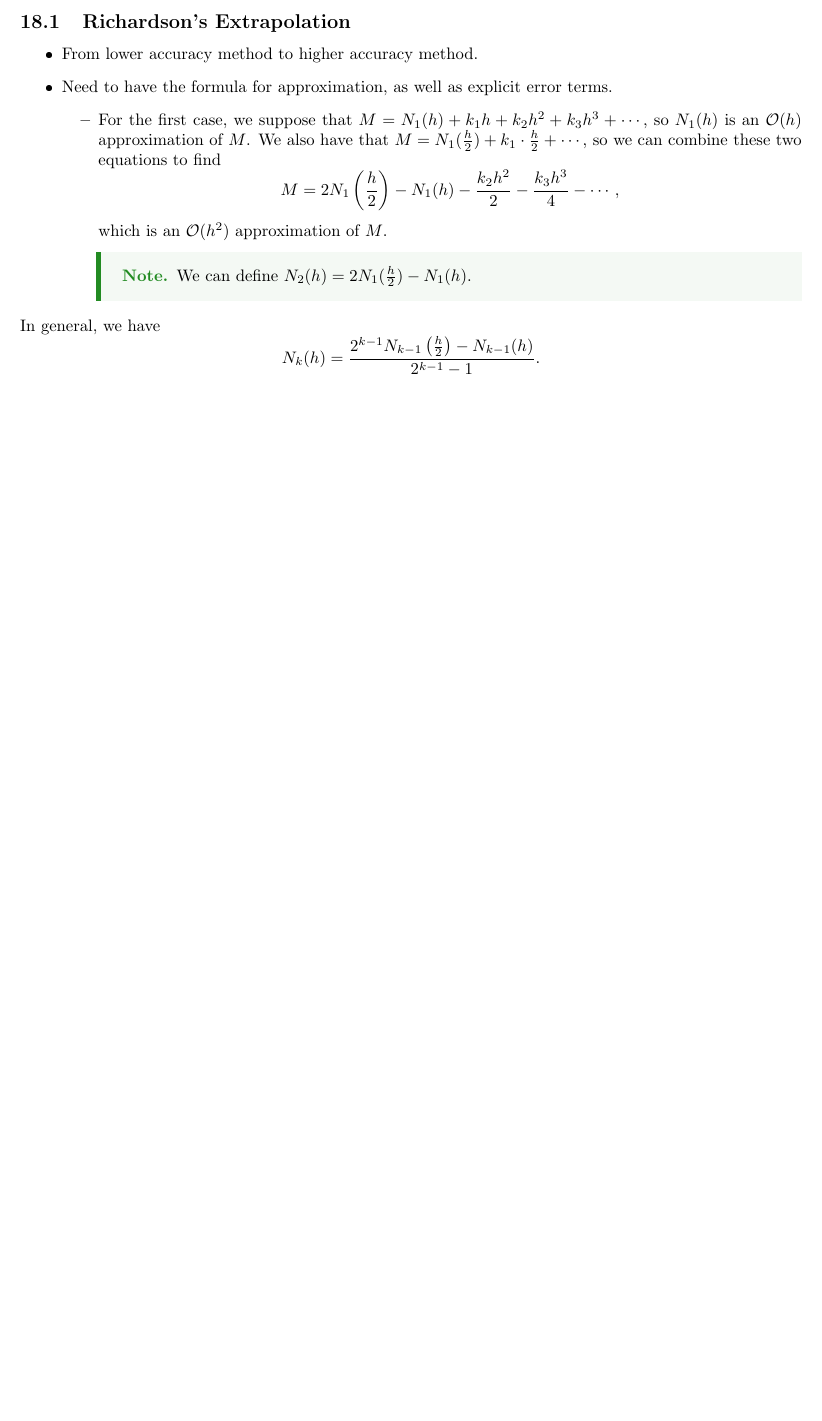
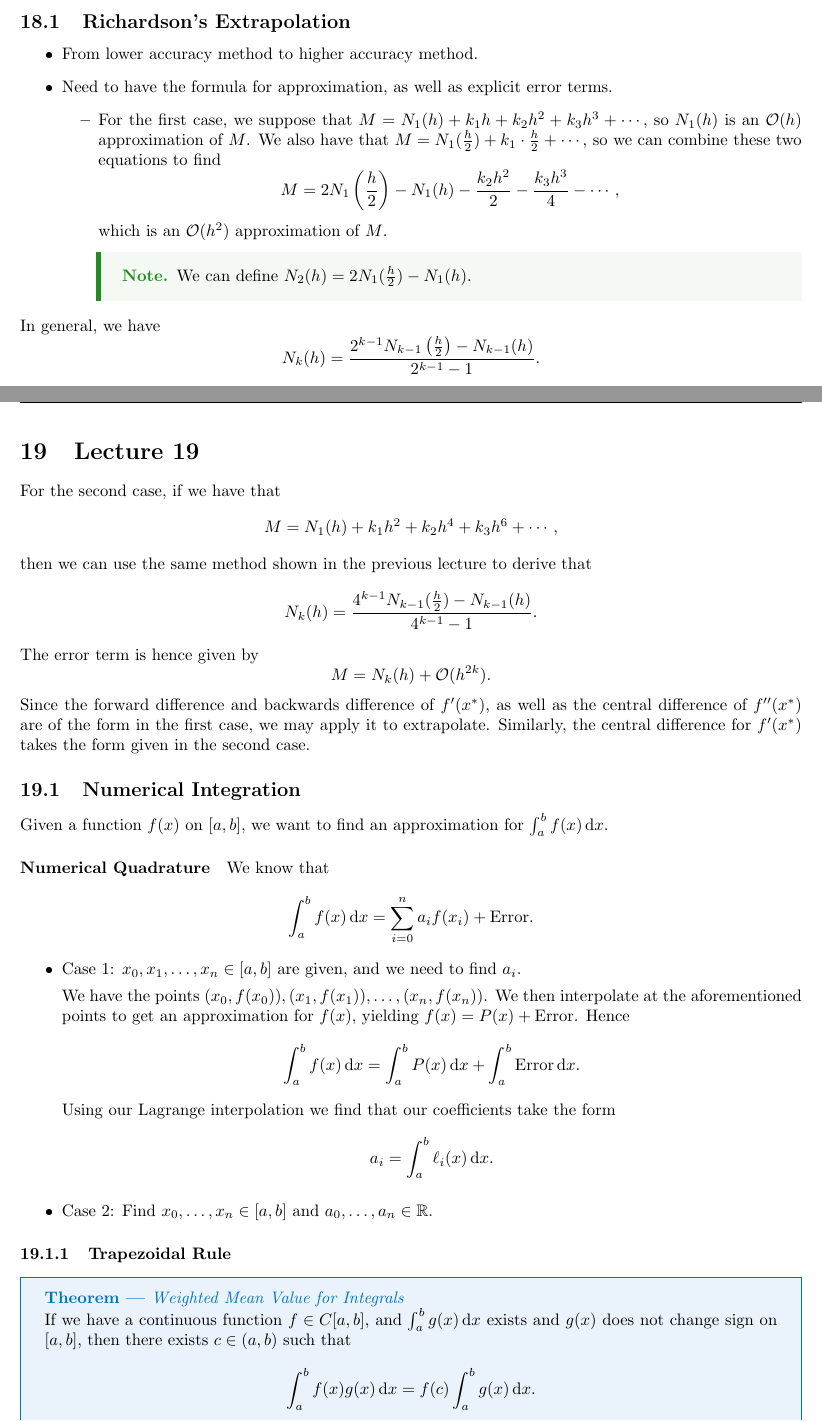
Before and after one commit to kylechui/latex, a LaTeX document (Winter 2022/Math 151A/notes.tex, which reads Winter 2022/Math 151A/Lec19.tex): part of page 29 of 29 before the commit and two parts of pages 29 and 30 of 32 after it, the two joined at a grey line, cut so that both start at the same text, the shorter picture padded with empty space. The pictures show the PDF file Winter 2022/Math 151A/notes.pdf that the author committed with the source.

Commit message:
Up to Lecture 20.

```diff
--- /dev/null
+++ b/Winter 2022/Math 151A/Lec19.tex
@@ -0,0 +9,46 @@
+\begin{document}
+  \section{Lecture 19}
+  For the second case, if we have that
+  \[
+    M = N_1(h) + k_1h^2 + k_2h^4 + k_3h^6 + \dotsb,
+  \]
+  then we can use the same method shown in the previous lecture to derive that
+  \[
+    N_k(h) = \frac{4^{k - 1}N_{k - 1}(\frac{h}{2}) - N_{k - 1}(h)}{4^{k - 1} - 1}.
+  \]
+  The error term is hence given by
+  \[
+    M = N_k(h) + \mathcal{O}(h^{2k}).
+  \]
+  Since the forward difference and backwards difference of $f'(x^*)$, as well as the central difference of $f''(x^*)$ are of the form in the first case, we may apply it to extrapolate. Similarly, the central difference for $f'(x^*)$ takes the form given in the second case.
+  \subsection{Numerical Integration}
+  Given a function $f(x)$ on $[a, b]$, we want to find an approximation for $\int_{a}^{b}f(x) \,\mathrm dx$. \par
+  \paragraph{Numerical Quadrature}
+  We know that
+  \[
+    \int_{a}^{b}f(x) \,\mathrm dx = \sum_{i=0}^{n} a_if(x_i) + \text{Error}.
+  \]
+  \begin{itemize}
+    \item Case 1: $x_0,x_1,\dotsc,x_n\in [a, b]$ are given, and we need to find $a_i$. \par
+    We have the points $(x_0, f(x_0)), (x_1, f(x_1)),\dotsc,(x_n, f(x_n))$. We then interpolate at the aforementioned points to get an approximation for $f(x)$, yielding $f(x) = P(x) + \text{Error}$. Hence
+    \[
+      \int_{a}^{b}f(x) \,\mathrm dx = \int_{a}^{b}P(x) \,\mathrm dx + \int_{a}^{b}\text{Error} \,\mathrm dx.
+    \]
+    Using our Lagrange interpolation we find that our coefficients take the form
+    \[
+      a_i = \int_{a}^{b}\ell_i(x) \,\mathrm dx.
+    \]
+    \item Case 2: Find $x_0,\dotsc,x_n\in [a, b]$ and $a_0,\dotsc,a_n\in\R$.
+  \end{itemize}
+  \subsubsection{Trapezoidal Rule}
+  \begin{theorem}{Weighted Mean Value for Integrals}
+    If we have a continuous function $f\in C[a, b]$, and $\int_{a}^{b}g(x) \,\mathrm dx$ exists and $g(x)$ does not change sign on $[a, b]$, then there exists $c\in (a, b)$ such that
+    \[
+      \int_{a}^{b}f(x)g(x) \,\mathrm dx = f(c)\int_{a}^{b}g(x) \,\mathrm dx.
+    \]
+  \end{theorem}
+  We know that the error term for Trapezoidal rule is given by
+  \begin{align*}
+    \text{Error}^* &= \int_{x_0}^{x_1} \frac{f''(\xi)}{2}(x - x_0)(x - x_1) \,\mathrm dx \\
+                   &= \frac{f''(\xi_c)}{2} \int_{x_0}^{x_1}(x - x_0)(x - x_1) \,\mathrm dx \tag*{$\xi_c\in (x_0, x_1)$} \\
+                   &= \frac{f''(\xi_c)}{2} \int_{0}^{h}z(z - h) \,\mathrm dz \\
```
Also changed, not shown: Winter 2022/Math 151A/Lec17.tex (+1 -1 lines), Winter 2022/Math 151A/Lec20.tex (added, +32 -0 lines), Winter 2022/Math 151A/notes.tex (+4 -0 lines), Winter 2022/Math 151A/notes.pdf, Winter 2022/Math 151A/Lec19.tex (16 more changed lines).
